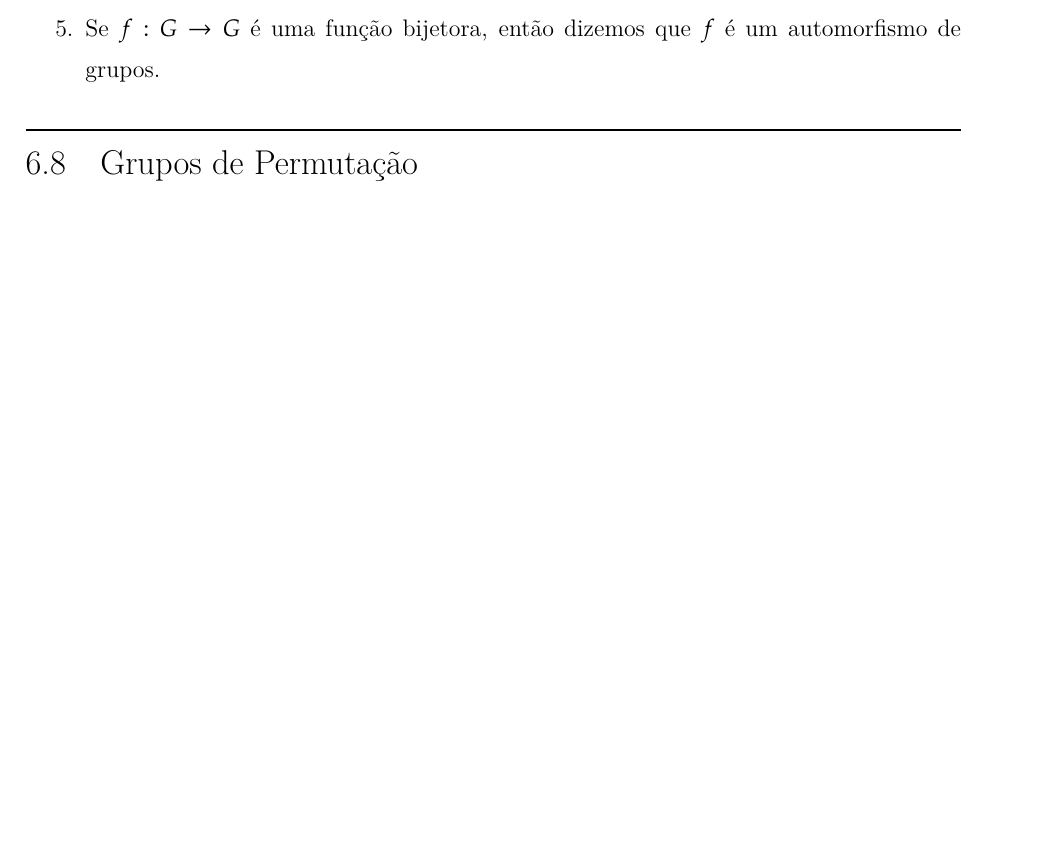
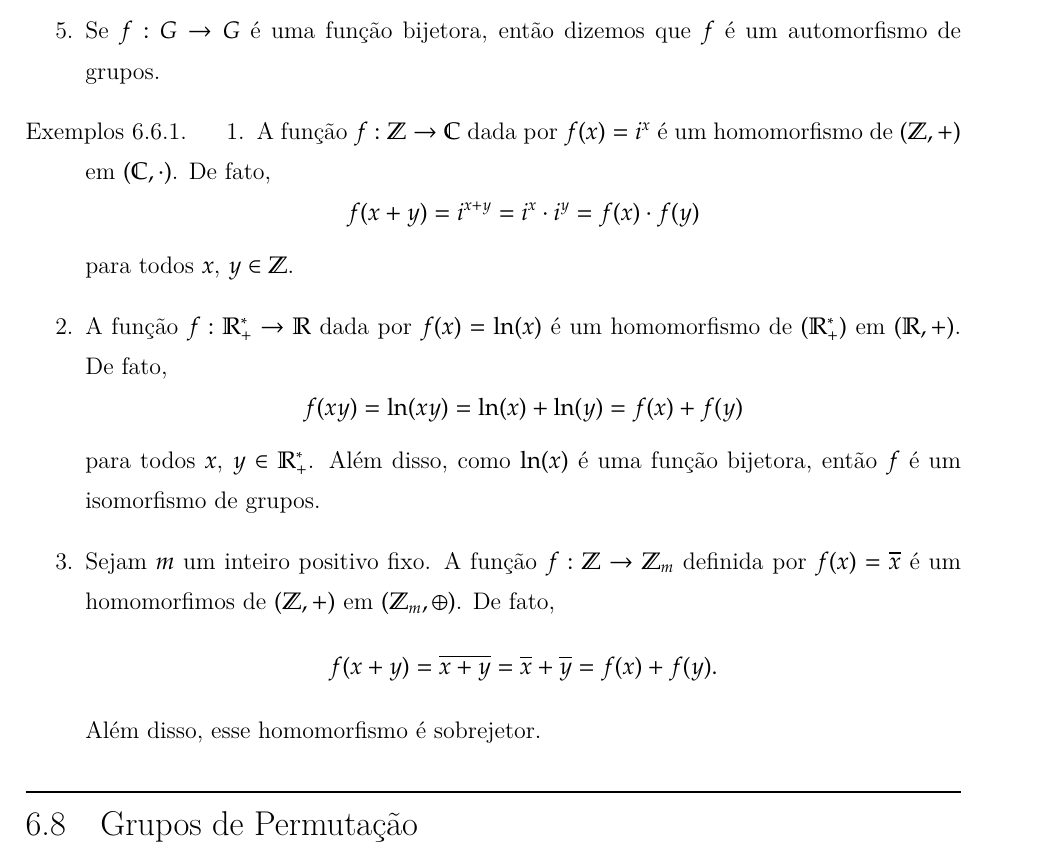
Before and after one commit to jfreitasunb/Algebra-1, a LaTeX book (Algebra_1.tex, which reads grupos.tex): part of page 71 of 75, cut so that both start at the same text, the shorter picture padded with empty space. Compiled offline with XeLaTeX.

Commit message:
Exemplos de homomorfismo.

```diff
--- a/grupos.tex
+++ b/grupos.tex
@@ -180,6 +180,28 @@ para todos $x$, $y \in G$, ou seja, podemos determinar a imagem de $f(x*y)$ a pa
 	\end{enumerate}
 \end{observacao}
 
+\begin{exemplos}
+	\begin{enumerate}
+		\item A função $f : \Z \to \complex$ dada por $f(x) = i^x$ é um homomorfismo de $(\Z, +)$ em $(\complex, \cdot)$. De fato,
+		\[
+			f(x + y) = i^{x + y} = i^x\cdot i^y = f(x)\cdot f(y)
+		\]
+		para todos $x$, $y \in \Z$.
+
+		\item A função $f : \real^*_+ \to \real$ dada por $f(x) = \ln(x)$ é um homomorfismo de $(\real^*_+)$ em $(\real, +)$. De fato,
+		\[
+			f(xy) = \ln(xy) = \ln(x) + \ln(y) = f(x) + f(y)
+		\]
+		para todos $x$, $y \in \real^*_+$. Além disso, como $\ln(x)$ é uma função bijetora, então $f$ é um isomorfismo de grupos.
+
+		\item Sejam $m$ um inteiro positivo fixo. A função $f: \Z \to \Z_m$ definida por $f(x) = \overline{x}$ é um homomorfimos de $(\Z, +)$ em $(\Z_m, \oplus)$. De fato,
+		\[
+			f(x + y) = \overline{x + y} = \overline{x} + \overline{y} = f(x) + f(y).
+		\]
+		Além disso, esse homomorfismo é sobrejetor.
+	\end{enumerate}
+\end{exemplos}
+
 
 
 
```
